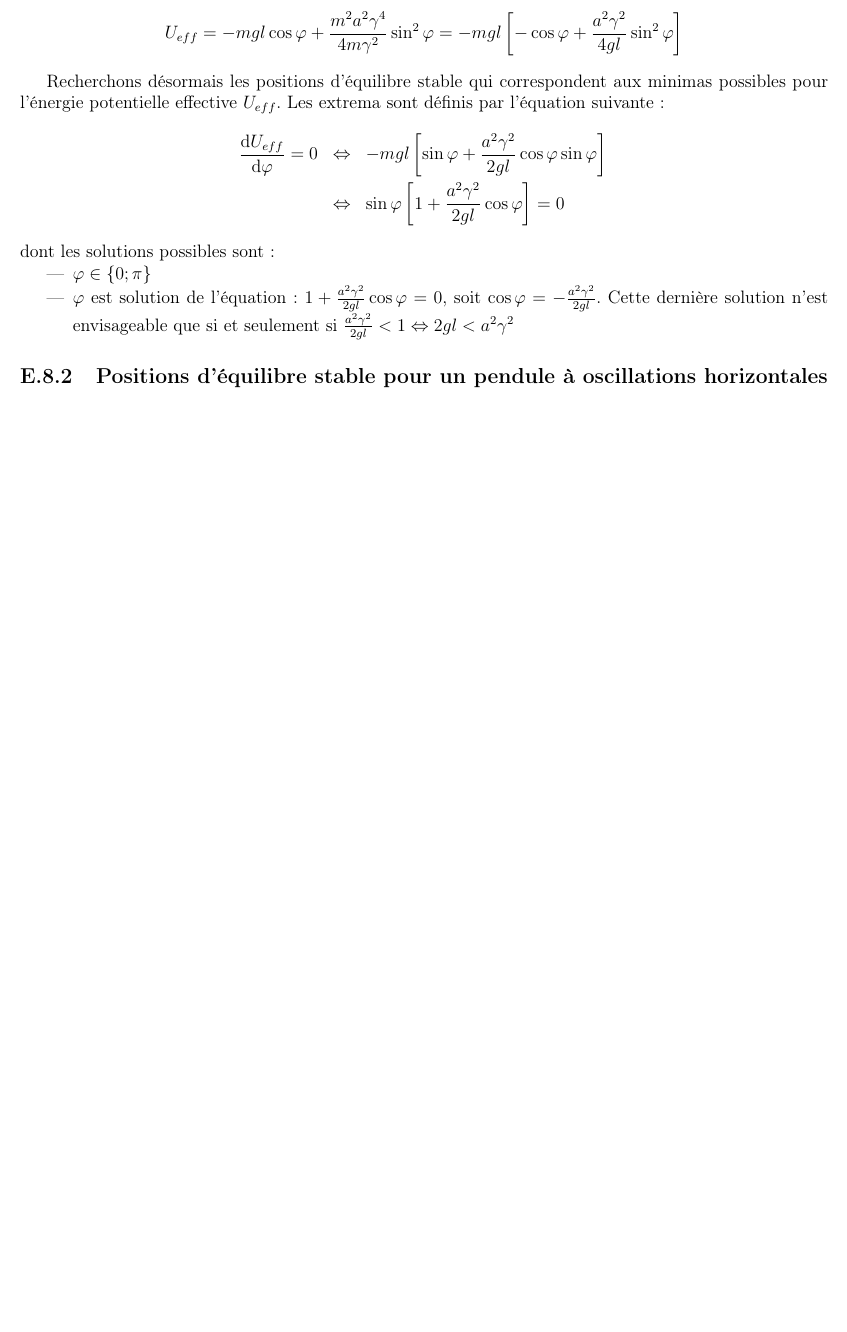
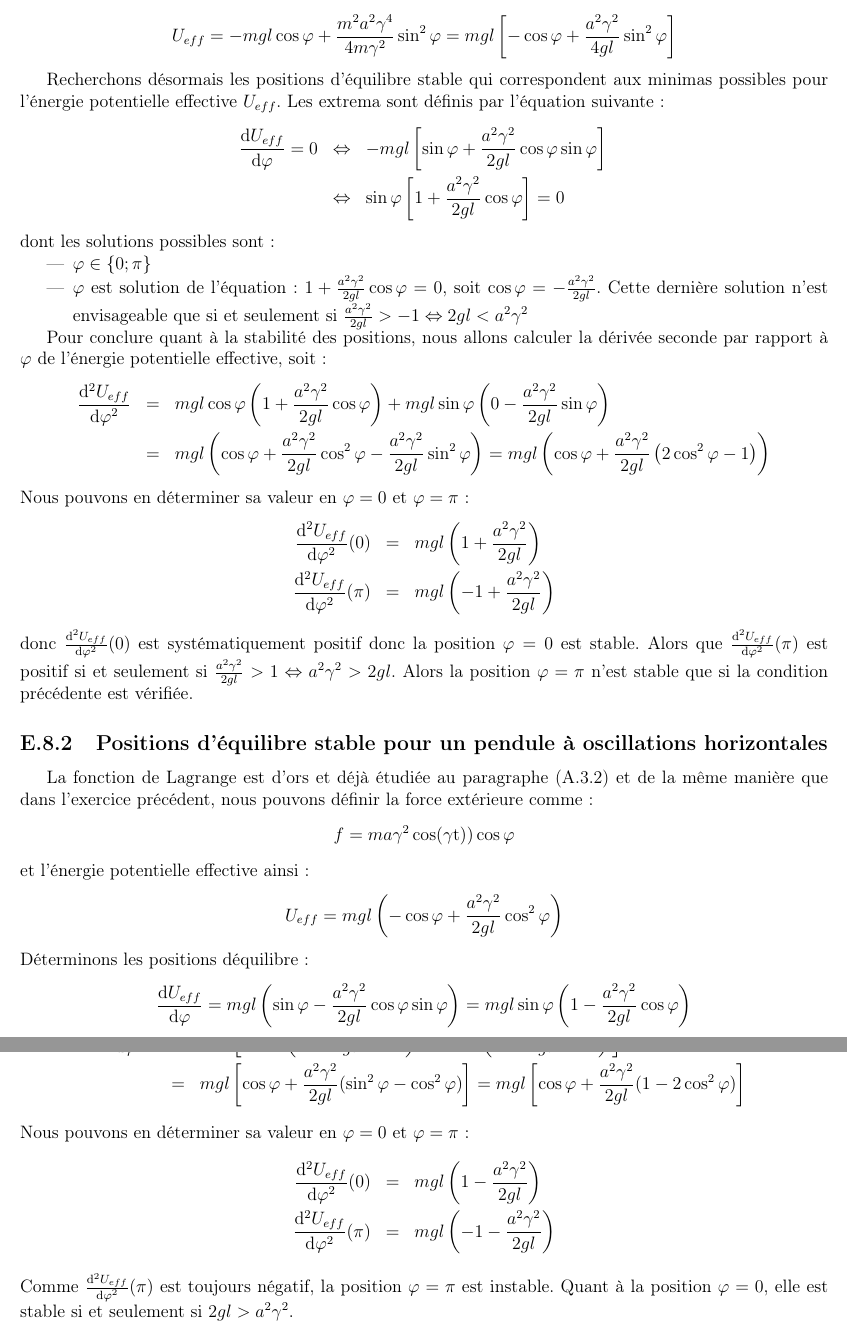
Before and after one commit to SMajerowicz/Physics, a LaTeX document (Mécanique/démonstration.tex, which reads Mécanique/chapters/exercices/chapter-05-exercices.tex): part of page 178 of 178 before the commit and two parts of pages 178 and 179 of 179 after it, the two joined at a grey line, cut so that both start at the same text, the shorter picture padded with empty space. Compiled offline with pdfLaTeX.

Commit message:
Paragraph 30 exercice end

```diff
--- a/Mécanique/chapters/exercices/chapter-05-exercices.tex
+++ b/Mécanique/chapters/exercices/chapter-05-exercices.tex
@@ -1242,7 +1242,32 @@ Recherchons d\'{e}sormais les positions d'\'{e}quilibre stable qui correspondent
 dont les solutions possibles sont :
 \begin{itemize}
 	\item $\varphi \in \{0;\pi\}$
-	\item $\varphi$ est solution de l'\'{e}quation : $1 + \frac{a^{2}\gamma^{2}}{2gl}\cos\varphi = 0$, soit $\cos\varphi = -\frac{a^{2}\gamma^{2}}{2gl}$. Cette derni\`{e}re solution n'est envisageable que si et seulement si $\frac{a^{2}\gamma^{2}}{2gl} < 1 \Leftrightarrow 2gl < a^{2}\gamma^{2}$
+	\item $\varphi$ est solution de l'\'{e}quation : $1 + \frac{a^{2}\gamma^{2}}{2gl}\cos\varphi = 0$, soit $\cos\varphi = -\frac{a^{2}\gamma^{2}}{2gl}$. Cette derni\`{e}re solution n'est envisageable que si et seulement si $\frac{a^{2}\gamma^{2}}{2gl} > -1 \Leftrightarrow 2gl < a^{2}\gamma^{2}$
 \end{itemize}
 
-\subsection{Positions d'\'{e}quilibre stable pour un pendule \`{a} oscillations horizontales}
+Pour conclure quant \`{a} la stabilit\'{e} des positions, nous allons calculer la d\'{e}riv\'{e}e seconde par rapport \`{a} $\varphi$ de l'\'{e}nergie potentielle effective, soit :
+\bea
+	\frac{\mathrm{d}^{2}U_{eff}}{\mathrm{d}\varphi^{2}} & = & mgl\cos\varphi\left(1 + \frac{a^{2}\gamma^{2}}{2gl}\cos\varphi\right) + mgl\sin\varphi\left(0 - \frac{a^{2}\gamma^{2}}{2gl}\sin\varphi\right) \nonumber \\
+	& = & mgl\left(\cos\varphi + \frac{a^{2}\gamma^{2}}{2gl}\cos^{2}\varphi - \frac{a^{2}\gamma^{2}}{2gl}\sin^{2}\varphi\right) = mgl\left(\cos\varphi + \frac{a^{2}\gamma^{2}}{2gl}\left(2\cos^{2}\varphi - 1\right)\right) \nonumber
+\eea
+Nous pouvons en d\'{e}terminer sa valeur en $\varphi = 0$ et $\varphi = \pi$ :
+\bea
+	\frac{\mathrm{d}^{2}U_{eff}}{\mathrm{d}\varphi^{2}}(0) & = & mgl\left(1 + \frac{a^{2}\gamma^{2}}{2gl}\right) \nonumber \\
+	\frac{\mathrm{d}^{2}U_{eff}}{\mathrm{d}\varphi^{2}}(\pi) & = & mgl\left(-1 + \frac{a^{2}\gamma^{2}}{2gl}\right) \nonumber
+\eea
+donc $\frac{\mathrm{d}^{2}U_{eff}}{\mathrm{d}\varphi^{2}}(0)$ est syst\'{e}matiquement positif donc la position $\varphi = 0$ est stable. Alors que $\frac{\mathrm{d}^{2}U_{eff}}{\mathrm{d}\varphi^{2}}(\pi)$ est positif si et seulement si $\frac{a^{2}\gamma^{2}}{2gl} > 1 \Leftrightarrow a^{2}\gamma^{2} > 2gl$. Alors la position $\varphi = \pi$ n'est stable que si la condition pr\'{e}c\'{e}dente est v\'{e}rifi\'{e}e.
+
+\subsection{Positions d'\'{e}quilibre stable pour un pendule \`{a} oscillations horizontales}\label{PAR:29_EX2}
+
+La fonction de Lagrange est d'ors et d\'{e}j\`{a} \'{e}tudi\'{e}e au paragraphe (\ref{PAR:5_EX3b}) et de la m\^{e}me mani\`{e}re que dans l'exercice pr\'{e}c\'{e}dent, nous pouvons d\'{e}finir la force ext\'{e}rieure comme :
+\benn
+	f = ma\gamma^{2}\cos(\gamma\mathrm{t}))\cos\varphi
+\eenn
+et l'\'{e}nergie potentielle effective ainsi :
+\benn
+	U_{eff} = mgl\left(-\cos\varphi + \frac{a^{2}\gamma^{2}}{2gl}\cos^{2}\varphi\right)
+\eenn
+D\'{e}terminons les positions d\'{e}quilibre :
+\benn
+	\frac{\mathrm{d}U_{eff}}{\mathrm{d}\varphi} = mgl\left(\sin\varphi - \frac{a^{2}\gamma^{2}}{2gl}\cos\varphi\sin\varphi\right) = mgl\sin\varphi\left(1 - \frac{a^{2}\gamma^{2}}{2gl}\cos\varphi\right)
+\eenn
@@ -1248,0 +1278,8 @@ dont les solutions possibles sont :
+	& = & mgl\left[\cos\varphi + \frac{a^{2}\gamma^{2}}{2gl}(\sin^{2}\varphi - \cos^{2}\varphi)\right] = mgl\left[\cos\varphi + \frac{a^{2}\gamma^{2}}{2gl}(1 - 2\cos^{2}\varphi)\right] \nonumber
+\eea
+Nous pouvons en d\'{e}terminer sa valeur en $\varphi = 0$ et $\varphi = \pi$ :
+\bea
+	\frac{\mathrm{d}^{2}U_{eff}}{\mathrm{d}\varphi^{2}}(0) & = & mgl\left(1 - \frac{a^{2}\gamma^{2}}{2gl}\right) \nonumber \\
+	\frac{\mathrm{d}^{2}U_{eff}}{\mathrm{d}\varphi^{2}}(\pi) & = & mgl\left(-1 - \frac{a^{2}\gamma^{2}}{2gl}\right) \nonumber
+\eea
+Comme $\frac{\mathrm{d}^{2}U_{eff}}{\mathrm{d}\varphi^{2}}(\pi)$ est toujours n\'{e}gatif, la position $\varphi = \pi$ est instable. Quant \`{a} la position $\varphi = 0$, elle est stable si et seulement si $2gl > a^{2}\gamma^{2}$.
```
Also changed, not shown: Mécanique/chapters/exercices/chapter-01-exercices.tex (+1 -1 lines), Mécanique/chapters/exercices/chapter-05-exercices.tex (8 more changed lines).
